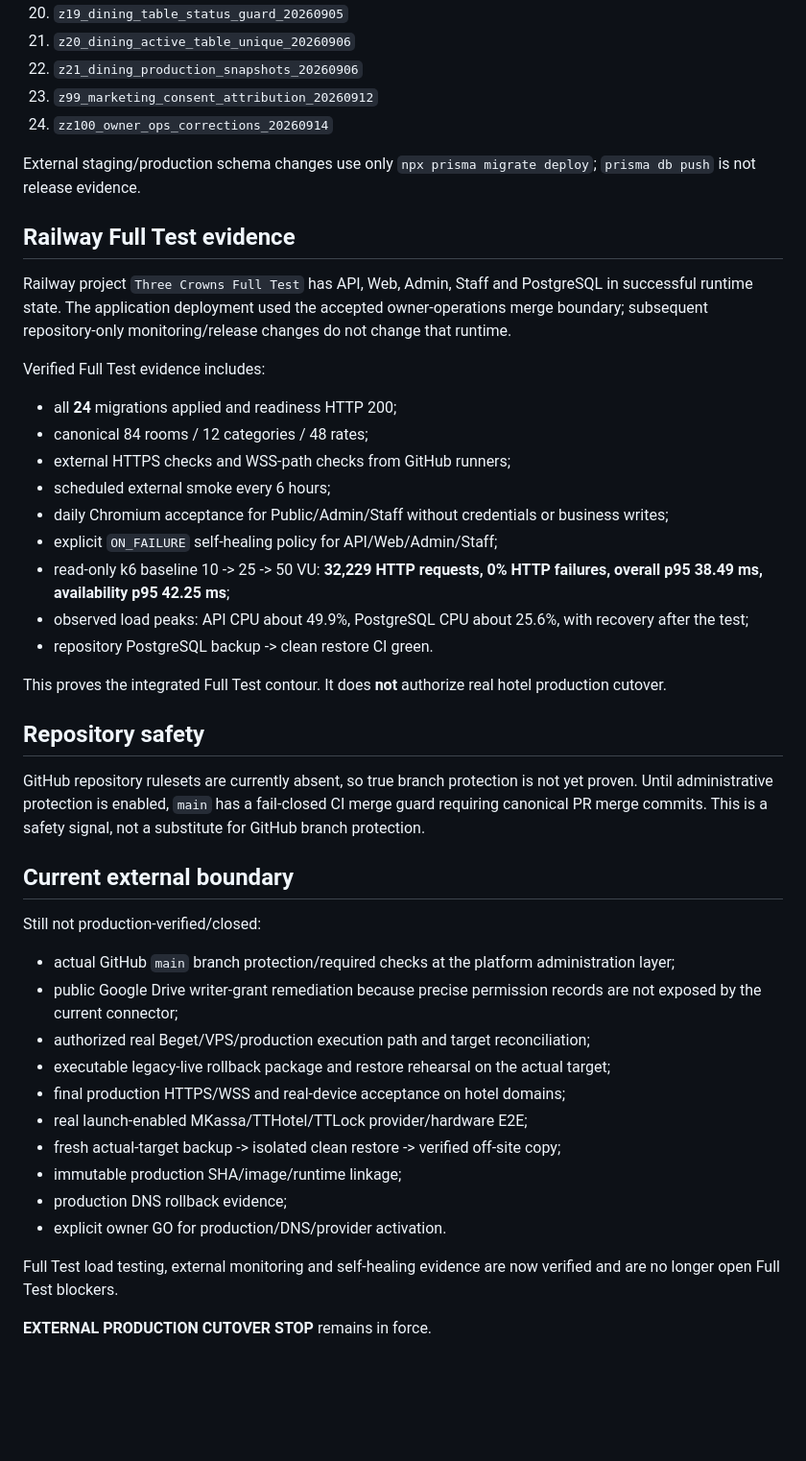
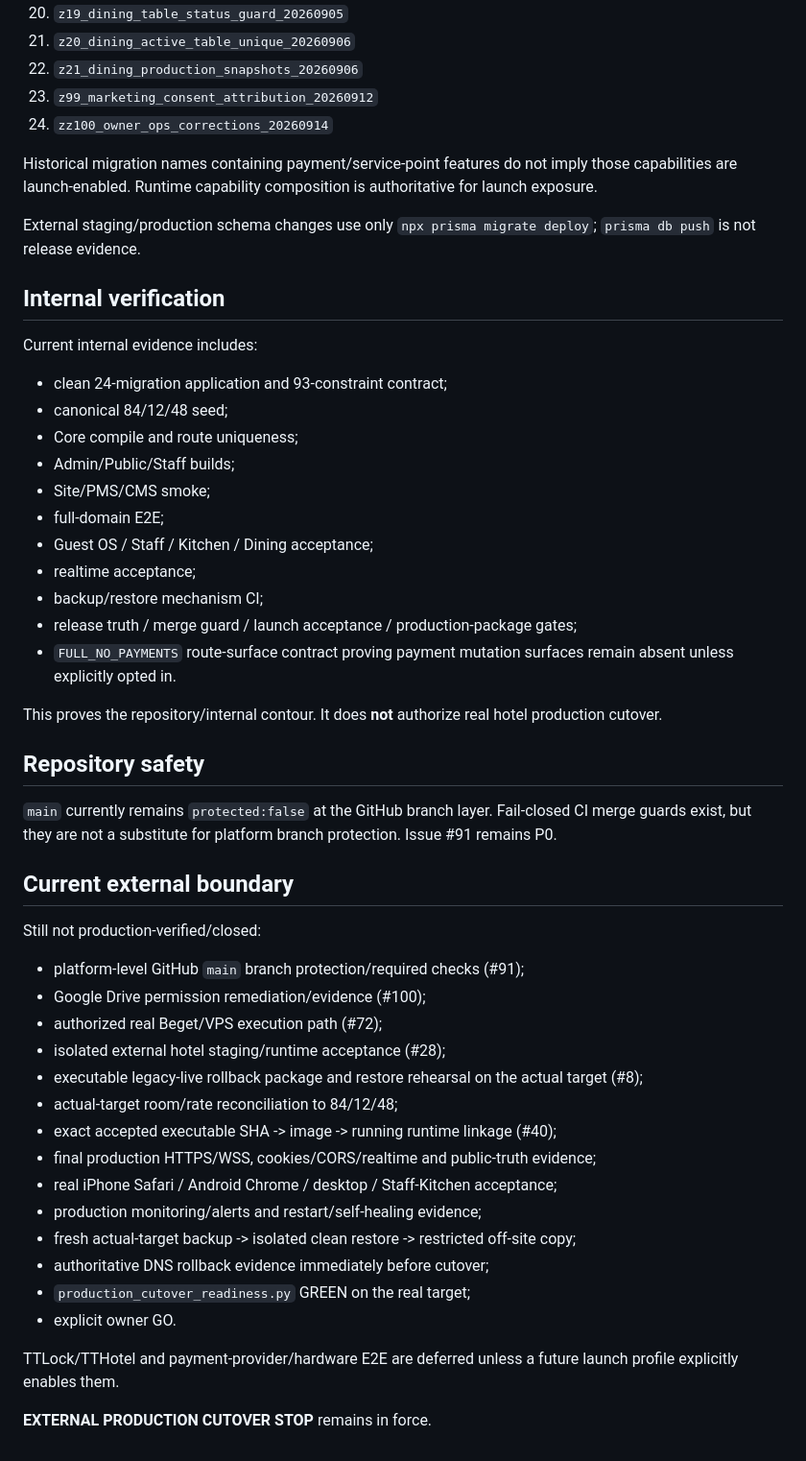
Before and after one commit to stvelikiy-star/resort-os, a Markdown page: knowledge/04_CURRENT_STATE.md, the part around one of its changes. Shown at 96% size. Rendered like a GitHub page; blank space fills up the shorter version.

Commit message:
docs: sync canonical current state to FULL_NO_PAYMENTS boundary

```diff
--- a/knowledge/04_CURRENT_STATE.md
+++ b/knowledge/04_CURRENT_STATE.md
@@ -78,43 +105,49 @@ Canonical migration ledger, in exact deployment order:
 23. `z99_marketing_consent_attribution_20260912`
 24. `zz100_owner_ops_corrections_20260914`
 
+Historical migration names containing payment/service-point features do not imply those capabilities are launch-enabled. Runtime capability composition is authoritative for launch exposure.
+
 External staging/production schema changes use only `npx prisma migrate deploy`; `prisma db push` is not release evidence.
 
-## Railway Full Test evidence
+## Internal verification
 
-Railway project `Three Crowns Full Test` has API, Web, Admin, Staff and PostgreSQL in successful runtime state. The application deployment used the accepted owner-operations merge boundary; subsequent repository-only monitoring/release changes do not change that runtime.
+Current internal evidence includes:
+- clean 24-migration application and 93-constraint contract;
+- canonical 84/12/48 seed;
+- Core compile and route uniqueness;
+- Admin/Public/Staff builds;
+- Site/PMS/CMS smoke;
+- full-domain E2E;
+- Guest OS / Staff / Kitchen / Dining acceptance;
+- realtime acceptance;
+- backup/restore mechanism CI;
+- release truth / merge guard / launch acceptance / production-package gates;
+- `FULL_NO_PAYMENTS` route-surface contract proving payment mutation surfaces remain absent unless explicitly opted in.
 
-Verified Full Test evidence includes:
-- all **24** migrations applied and readiness HTTP 200;
-- canonical 84 rooms / 12 categories / 48 rates;
-- external HTTPS checks and WSS-path checks from GitHub runners;
-- scheduled external smoke every 6 hours;
-- daily Chromium acceptance for Public/Admin/Staff without credentials or business writes;
-- explicit `ON_FAILURE` self-healing policy for API/Web/Admin/Staff;
-- read-only k6 baseline 10 -> 25 -> 50 VU: **32,229 HTTP requests, 0% HTTP failures, overall p95 38.49 ms, availability p95 42.25 ms**;
-- observed load peaks: API CPU about 49.9%, PostgreSQL CPU about 25.6%, with recovery after the test;
-- repository PostgreSQL backup -> clean restore CI green.
-
-This proves the integrated Full Test contour. It does **not** authorize real hotel production cutover.
+This proves the repository/internal contour. It does **not** authorize real hotel production cutover.
 
 ## Repository safety
 
-GitHub repository rulesets are currently absent, so true branch protection is not yet proven. Until administrative protection is enabled, `main` has a fail-closed CI merge guard requiring canonical PR merge commits. This is a safety signal, not a substitute for GitHub branch protection.
+`main` currently remains `protected:false` at the GitHub branch layer. Fail-closed CI merge guards exist, but they are not a substitute for platform branch protection. Issue #91 remains P0.
 
 ## Current external boundary
 
 Still not production-verified/closed:
-- actual GitHub `main` branch protection/required checks at the platform administration layer;
-- public Google Drive writer-grant remediation because precise permission records are not exposed by the current connector;
-- authorized real Beget/VPS/production execution path and target reconciliation;
-- executable legacy-live rollback package and restore rehearsal on the actual target;
-- final production HTTPS/WSS and real-device acceptance on hotel domains;
-- real launch-enabled MKassa/TTHotel/TTLock provider/hardware E2E;
-- fresh actual-target backup -> isolated clean restore -> verified off-site copy;
-- immutable production SHA/image/runtime linkage;
-- production DNS rollback evidence;
-- explicit owner GO for production/DNS/provider activation.
+- platform-level GitHub `main` branch protection/required checks (#91);
+- Google Drive permission remediation/evidence (#100);
+- authorized real Beget/VPS execution path (#72);
+- isolated external hotel staging/runtime acceptance (#28);
+- executable legacy-live rollback package and restore rehearsal on the actual target (#8);
+- actual-target room/rate reconciliation to 84/12/48;
+- exact accepted executable SHA -> image -> running runtime linkage (#40);
+- final production HTTPS/WSS, cookies/CORS/realtime and public-truth evidence;
+- real iPhone Safari / Android Chrome / desktop / Staff-Kitchen acceptance;
+- production monitoring/alerts and restart/self-healing evidence;
+- fresh actual-target backup -> isolated clean restore -> restricted off-site copy;
+- authoritative DNS rollback evidence immediately before cutover;
+- `production_cutover_readiness.py` GREEN on the real target;
+- explicit owner GO.
 
-Full Test load testing, external monitoring and self-healing evidence are now verified and are no longer open Full Test blockers.
+TTLock/TTHotel and payment-provider/hardware E2E are deferred unless a future launch profile explicitly enables them.
 
 **EXTERNAL PRODUCTION CUTOVER STOP** remains in force.
```
Also changed, not shown: other parts of knowledge/04_CURRENT_STATE.md (+47 -20 lines).
